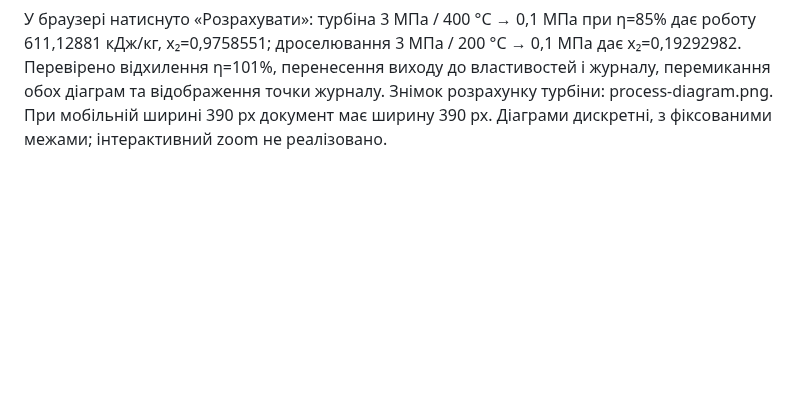
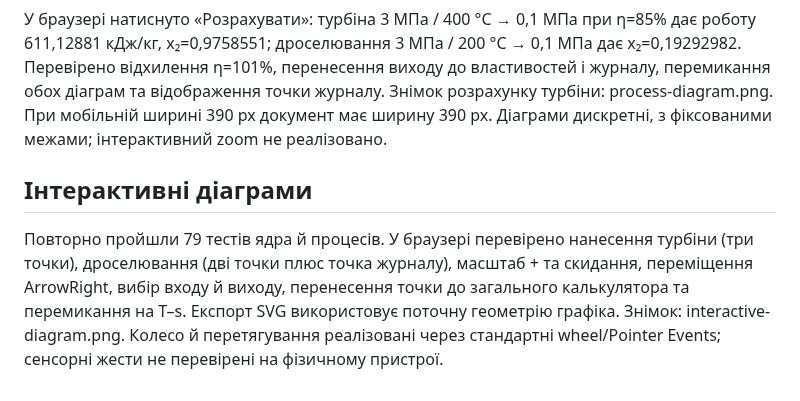
Before and after one commit to lamerroma/water-steam-if97, a Markdown page: docs/VALIDATION.md, the part around the change. GitHub-like rendering; blank space fills up the shorter version.

Commit message:
Add diagram zoom, pan, selectable states and turbine/flash overlays

```diff
--- a/docs/VALIDATION.md
+++ b/docs/VALIDATION.md
@@ -82,3 +82,7 @@ Codex In-app Browser, `http://127.0.0.1:8080/`, локальний сервер
 79 тестів пройшли. Додано перевірки ізоентропного граничного випадку η=1, ККД та енергетичного балансу турбіни, ентальпії/масового/фазового балансу дроселювання, однофазного виходу без вигаданого x, недопустимих входів, насичення й ізобар діаграм. Контрольні значення основного ядра залишаються офіційними IAPWS; нові тести процесів перевіряють фізичні баланси, а не заявляють наявність офіційної таблиці турбін.
 
 У браузері натиснуто «Розрахувати»: турбіна 3 МПа / 400 °C → 0,1 МПа при η=85% дає роботу 611,12881 кДж/кг, x₂=0,9758551; дроселювання 3 МПа / 200 °C → 0,1 МПа дає x₂=0,19292982. Перевірено відхилення η=101%, перенесення виходу до властивостей і журналу, перемикання обох діаграм та відображення точки журналу. Знімок розрахунку турбіни: process-diagram.png. При мобільній ширині 390 px документ має ширину 390 px. Діаграми дискретні, з фіксованими межами; інтерактивний zoom не реалізовано.
+
+## Інтерактивні діаграми
+
+Повторно пройшли 79 тестів ядра й процесів. У браузері перевірено нанесення турбіни (три точки), дроселювання (дві точки плюс точка журналу), масштаб + та скидання, переміщення ArrowRight, вибір входу й виходу, перенесення точки до загального калькулятора та перемикання на T–s. Експорт SVG використовує поточну геометрію графіка. Знімок: interactive-diagram.png. Колесо й перетягування реалізовані через стандартні wheel/Pointer Events; сенсорні жести не перевірені на фізичному пристрої.
```
Also changed, not shown: README.md (+3 -1 lines), docs/interactive-diagram.png (added), 5 other files.
